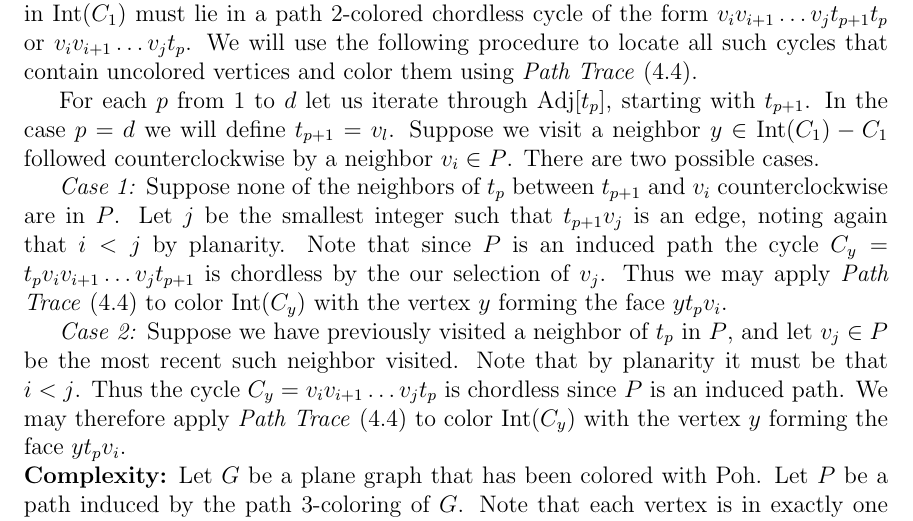
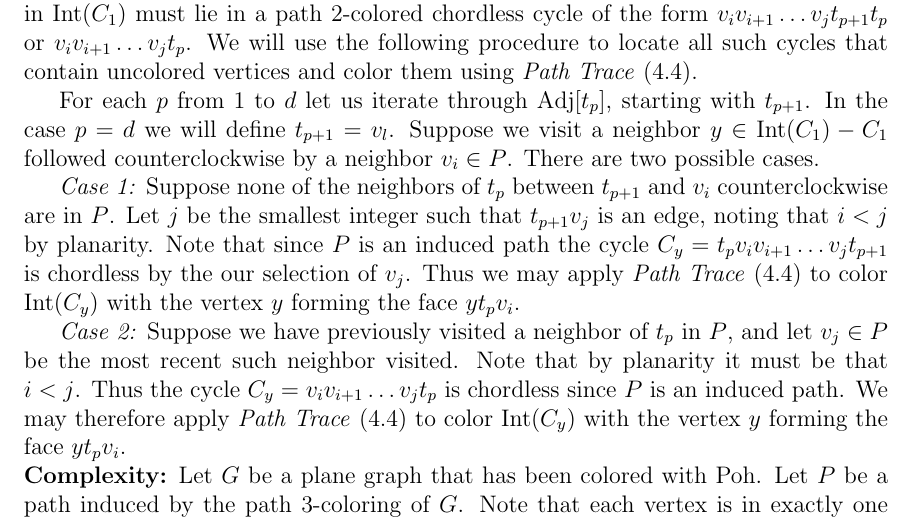
Before and after one commit to permutationlock/path_coloring_bgl, a LaTeX document (doc/writeup/final_paper.tex): part of page 13 of 36, cut so that both start at the same text. Compiled offline with pdfLaTeX.

Commit message:
Another minor typo.

```diff
--- a/doc/writeup/final_paper.tex
+++ b/doc/writeup/final_paper.tex
@@ -991,7 +991,7 @@ counterclockwise by a neighbor $v_i\in P$. There are two possible cases.
 
 \textit{Case 1:} Suppose none of the neighbors of $t_p$ between $t_{p+1}$ and
 $v_i$ counterclockwise are in $P$. Let
-$j$ be the smallest integer such that $t_{p+1}v_j$ is an edge, noting again
+$j$ be the smallest integer such that $t_{p+1}v_j$ is an edge, noting
 that $i<j$ by planarity. Note that since $P$ is an induced path the cycle
 $C_y=t_pv_iv_{i+1}\ldots v_jt_{p+1}$ is chordless by the our selection of $v_j$.
 Thus we may apply \textit{Path Trace} (4.4) to color $\text{Int}(C_y)$ with the
```
Also changed, not shown: doc/writeup/final_paper.pdf.
